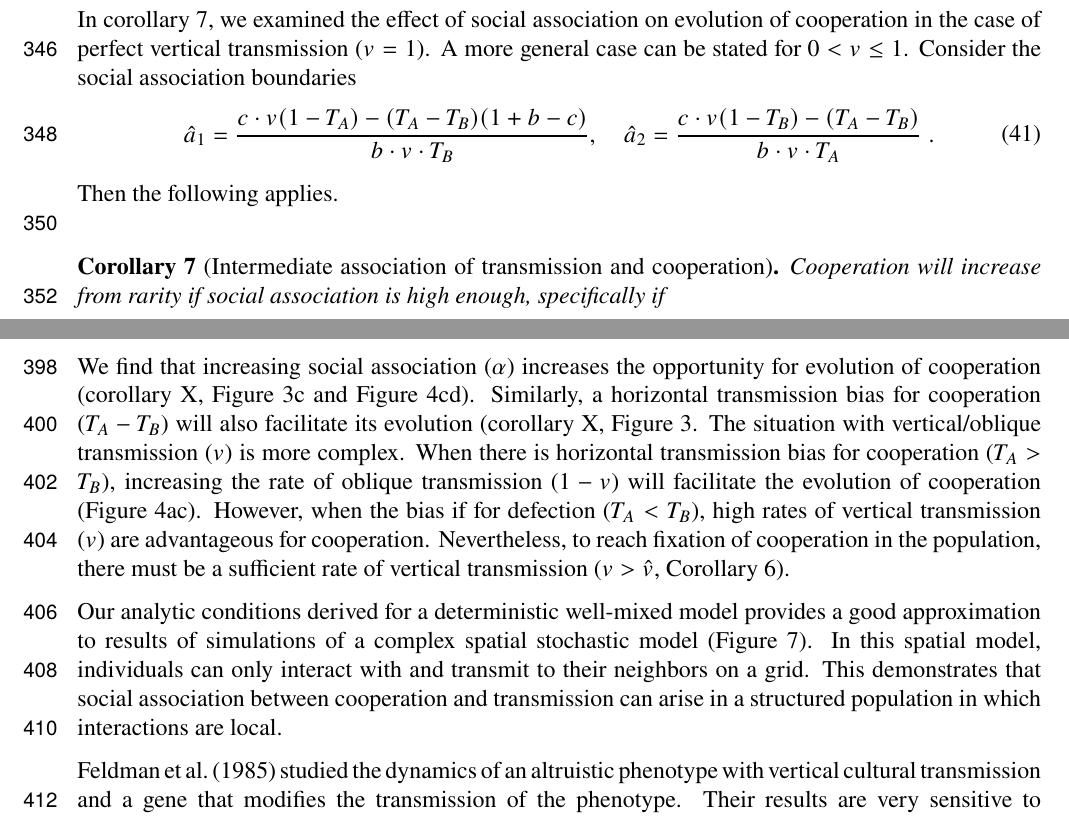
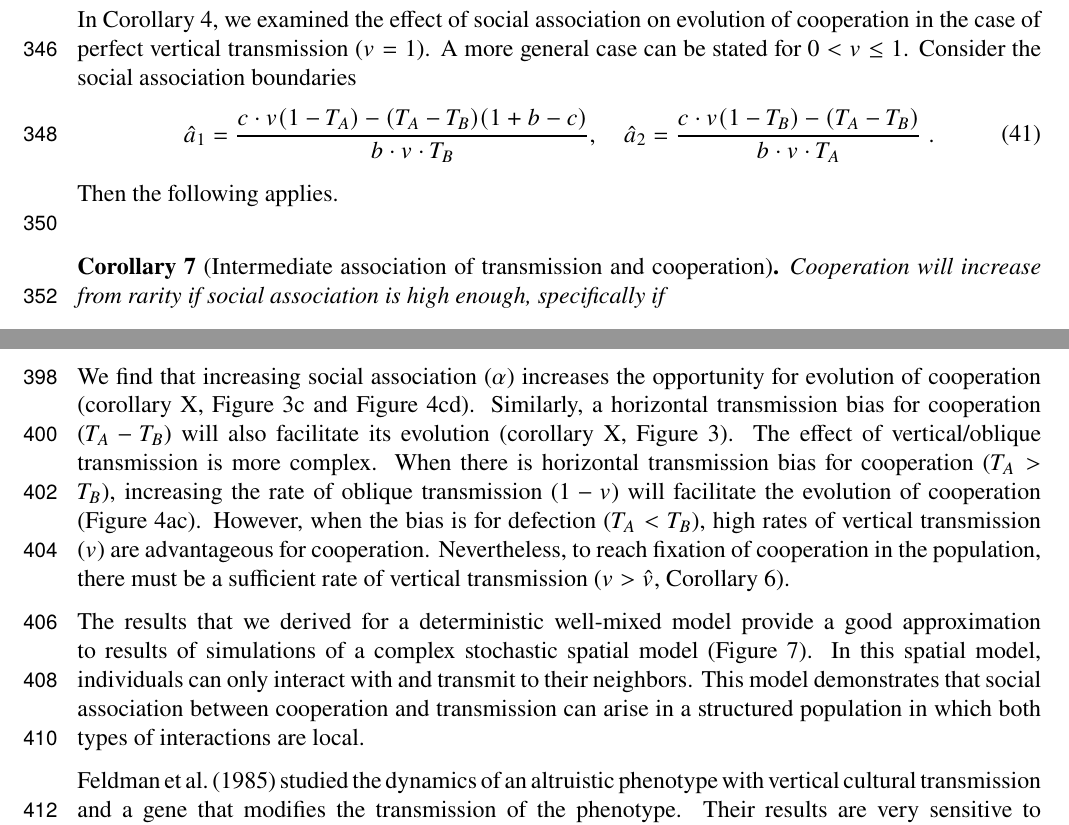
Before and after one commit to yoavram-lab/CulturalCooperation, a LaTeX paper (ms/main.tex): two parts of pages 11 and 12 of 22, joined at a grey line, cut so that both start at the same text. Compiled offline with pdfLaTeX.

Commit message:
sec:cor -> corollary; more small revisions

```diff
--- a/ms/main.tex
+++ b/ms/main.tex
@@ -735,7 +735,7 @@ When horizontal transmission is biased for cooperation, $T_A>T_B$, cooperation c
 In contrast, if the horizontal transmission is biased for defection, $T_A<T_B$,  cooperation can fix only if the vertical transmission rate is high enough: in this case oblique transmission can prevent fixation of cooperation, see \autoref{fig:result3}bd.
 \\
 
-In corollary~\autoref{corollary:Intermediate_association}, we examined the effect of social association on evolution of cooperation in the case of perfect vertical transmission ($v=1$).
+In Corollary~\autoref{corollary:intermediate_association}, we examined the effect of social association on evolution of cooperation in the case of perfect vertical transmission ($v=1$).
 A more general case can be stated for $0 < v \leq 1$.
 Consider the social association boundaries
 \begin{equation}\begin{aligned}\label{eq:boundries_assortative_meeting_general_case}
@@ -745,7 +745,7 @@ Consider the social association boundaries
 Then the following applies.
 \\
 
-\begin{corollary}[Intermediate association of transmission and cooperation]\label{corollary:Intermediate_association}
+\begin{corollary}[Intermediate association of transmission and cooperation]
 Cooperation will increase from rarity if social association is high enough, specifically if
   \begin{equation} \label{eq:unequal_transmission_from_rarity_in_alpha_terms}
     \begin{aligned}
@@ -796,15 +796,15 @@ Under a combination of vertical, oblique, and horizontal transmission, cooperati
 Remarkably, stable coexistence between cooperation and defection can be maintained if horizontal transmission is biased for defection ($T_A<T_B$) and both the cost of cooperation and social association are intermediate (yellow areas in Figures~\ref{fig:result2}-\ref{fig:result3}).
 
 We find that increasing social association ($\alpha$) increases the opportunity for evolution of cooperation (corollary X, \autoref{fig:result2}c and \autoref{fig:result3}cd).
-Similarly, a horizontal transmission bias for cooperation ($T_A-T_B$) will also facilitate its evolution (corollary X, \autoref{fig:result2}}.
-The situation with vertical/oblique transmission ($v$) is more complex.
-When there is horizontal transmission bias for cooperation ($T_A>T_B$), increasing the rate of oblique transmission ($1-v$) will facilitate the evolution of cooperation (\autoref{fig:result3}ac). However, when the bias if for defection ($T_A<T_B$), high rates of vertical transmission ($v$) are advantageous for cooperation.
-Nevertheless, to reach fixation of cooperation in the population, there must be a sufficient rate of vertical transmission ($v>\hat v$, Corollary~\autoref{sec:cor_vhat}).
+Similarly, a horizontal transmission bias for cooperation ($T_A-T_B$) will also facilitate its evolution (corollary X, \autoref{fig:result2}).
+The effect of vertical/oblique transmission is more complex.
+When there is horizontal transmission bias for cooperation ($T_A>T_B$), increasing the rate of oblique transmission ($1-v$) will facilitate the evolution of cooperation (\autoref{fig:result3}ac). However, when the bias is for defection ($T_A<T_B$), high rates of vertical transmission ($v$) are advantageous for cooperation.
+Nevertheless, to reach fixation of cooperation in the population, there must be a sufficient rate of vertical transmission ($v>\hat v$, Corollary~\autoref{corollary:vhat}).
 % TODO carry on summarizing corollaries here
 
-Our analytic conditions derived for a deterministic well-mixed model provides a good approximation to results of simulations of a complex spatial stochastic model  (\autoref{fig:spatial}).
-In this spatial model, individuals can only interact with and transmit to their neighbors on a grid.
-This demonstrates that social association between cooperation and transmission can arise in a structured population in which interactions are local.
+The results that we derived for a deterministic well-mixed model provide a good approximation to results of simulations of a complex stochastic spatial model  (\autoref{fig:spatial}).
+In this spatial model, individuals can only interact with and transmit to their neighbors.
+This model demonstrates that social association between cooperation and transmission can arise in a structured population in which both types of interactions are local.
 
 \citet{feldman1985gene} studied the dynamics of an altruistic phenotype with vertical cultural transmission and a gene that modifies the transmission of the phenotype. Their results are very sensitive to this genetic modification: without it, the conditions for invasion of the altruistic phenotype reduce to Hamilton's rule.
 Further work is needed to incorporate such genetic modification of cultural transmission into our model.
```
Also changed, not shown: ms/main.pdf, ms/main.tex (8 more changed lines).
